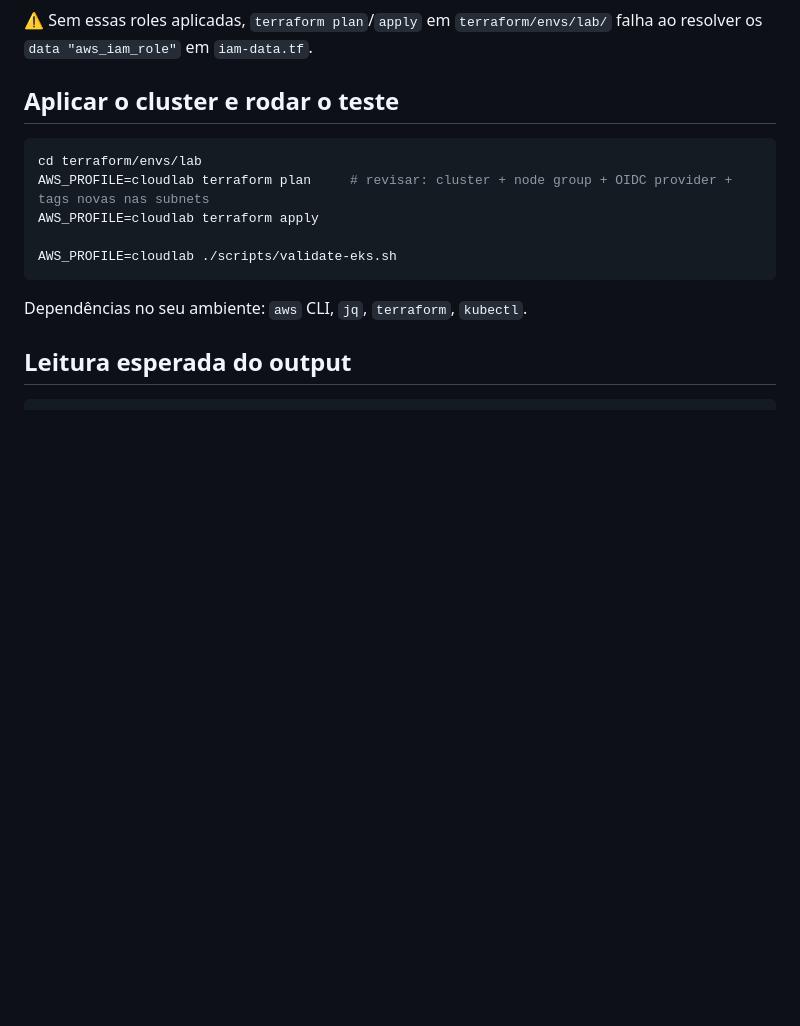
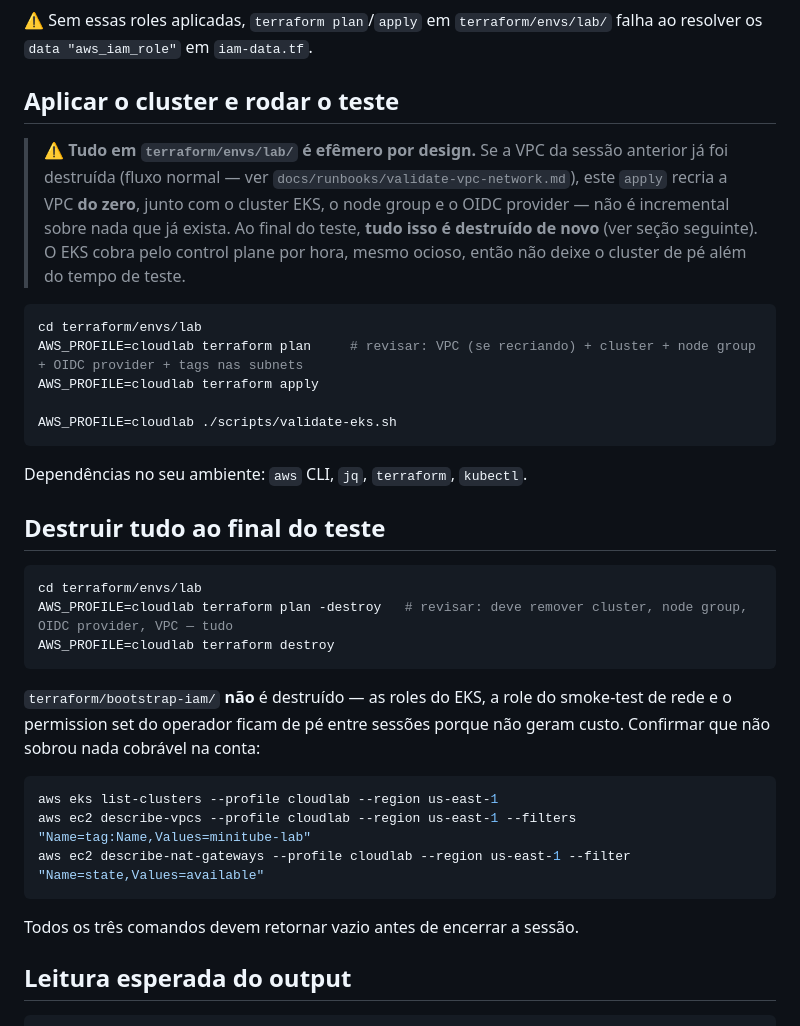
Before and after one commit to alisson92/minitube, a Markdown page: docs/runbooks/validate-eks-cluster.md, the part around the change. Rendered like a GitHub page; blank space fills up the shorter version.

Commit message:
docs: clarify eks ephemeral teardown scope in claude.md and runbook
Makes explicit that only bootstrap-iam (IAM roles, permission set) and
the state bucket/SSO persist between sessions because they're free;
the VPC, EKS cluster, node group and OIDC provider are recreated from
scratch and fully destroyed every test cycle, same as the rest of
envs/lab going forward (CloudFront, etc.).

Co-Authored-By: Claude Sonnet 5 <noreply@anthropic.com>

````diff
--- a/docs/runbooks/validate-eks-cluster.md
+++ b/docs/runbooks/validate-eks-cluster.md
@@ -49,15 +49,35 @@ aws iam get-role --role-name minitube-eks-node-role --profile cloudlab
 
 ## Aplicar o cluster e rodar o teste
 
+> ⚠️ **Tudo em `terraform/envs/lab/` é efêmero por design.** Se a VPC da sessão anterior já foi destruída (fluxo normal — ver `docs/runbooks/validate-vpc-network.md`), este `apply` recria a VPC **do zero**, junto com o cluster EKS, o node group e o OIDC provider — não é incremental sobre nada que já exista. Ao final do teste, **tudo isso é destruído de novo** (ver seção seguinte). O EKS cobra pelo control plane por hora, mesmo ocioso, então não deixe o cluster de pé além do tempo de teste.
+
 ```bash
 cd terraform/envs/lab
-AWS_PROFILE=cloudlab terraform plan     # revisar: cluster + node group + OIDC provider + tags novas nas subnets
+AWS_PROFILE=cloudlab terraform plan     # revisar: VPC (se recriando) + cluster + node group + OIDC provider + tags nas subnets
 AWS_PROFILE=cloudlab terraform apply
 
 AWS_PROFILE=cloudlab ./scripts/validate-eks.sh
 ```
 
 Dependências no seu ambiente: `aws` CLI, `jq`, `terraform`, `kubectl`.
+
+## Destruir tudo ao final do teste
+
+```bash
+cd terraform/envs/lab
+AWS_PROFILE=cloudlab terraform plan -destroy   # revisar: deve remover cluster, node group, OIDC provider, VPC — tudo
+AWS_PROFILE=cloudlab terraform destroy
+```
+
+`terraform/bootstrap-iam/` **não** é destruído — as roles do EKS, a role do smoke-test de rede e o permission set do operador ficam de pé entre sessões porque não geram custo. Confirmar que não sobrou nada cobrável na conta:
+
+```bash
+aws eks list-clusters --profile cloudlab --region us-east-1
+aws ec2 describe-vpcs --profile cloudlab --region us-east-1 --filters "Name=tag:Name,Values=minitube-lab"
+aws ec2 describe-nat-gateways --profile cloudlab --region us-east-1 --filter "Name=state,Values=available"
+```
+
+Todos os três comandos devem retornar vazio antes de encerrar a sessão.
 
 ## Leitura esperada do output
 
````
Also changed, not shown: CLAUDE.md (+2 -1 lines).
